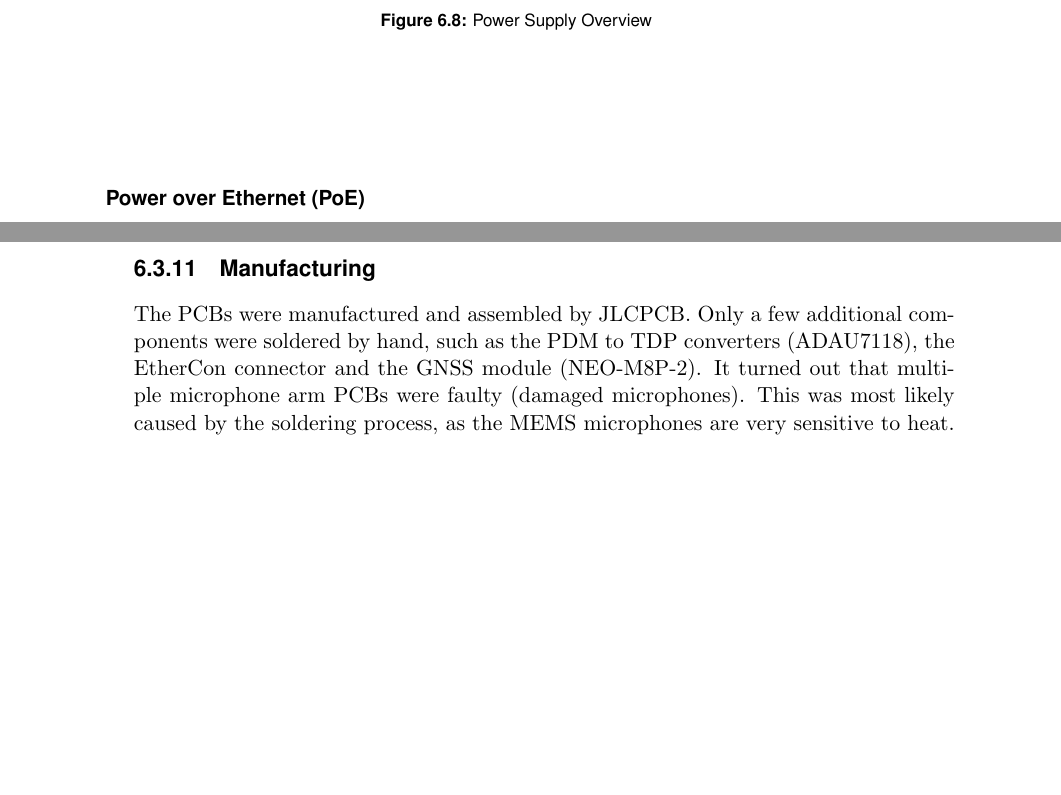
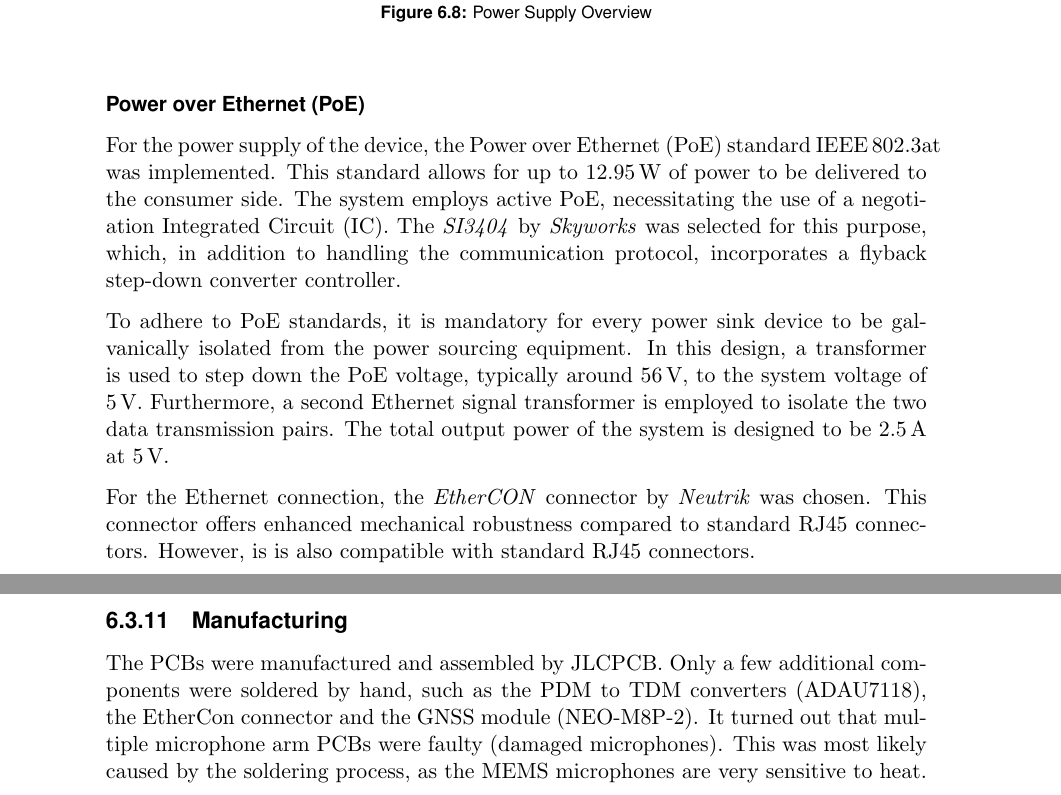
Before and after one commit to PA-OST-2023/heron-documentation, a LaTeX thesis (PA_Project_Heron.tex, which reads sections/6_design_final.tex): two parts of pages 58 and 59 of 77 before the commit and two parts of pages 58 and 60 of 77 after it, joined at a grey line, cut so that both start at the same text, the shorter picture padded with empty space. Compiled offline with pdfLaTeX.

Commit message:
Added PoE description

```diff
--- a/sections/6_design_final.tex
+++ b/sections/6_design_final.tex
@@ -184,11 +184,24 @@ Note that the Teensy 4.1 has an internal 3.3\,V regulator, which is powered by t
 The 1.8\,V rail is generated by a dedicated linear voltage regulator and is mainly used for the \acrshort{pdm} to \acrshort{tdm} converters (ADAU7118).
 \begin{figure}[h]
 	\centering
-	\includegraphics[width=0.7\textwidth]{images/6_design_final/final_design_power_supply.pdf}
+	\vspace{-0.2cm}
+	\includegraphics[width=0.65\textwidth]{images/6_design_final/final_design_power_supply.pdf}
+	\vspace{-0.2cm}
 	\caption{Power Supply Overview}
 	\label{fig:power_supply_overview}
 \end{figure}
 
 \subsubsection{Power over Ethernet (PoE)}
-Blabla
+For the power supply of the device, the \acrfull{poe} standard \acrshort{ieee}\,802.3at was implemented.
+This standard allows for up to 12.95\,W of power to be delivered to the consumer side.
+The system employs active \acrshort{poe}, necessitating the use of a negotiation \acrfull{ic}.
+The \textit{SI3404} by \textit{Skyworks} was selected for this purpose, which, in addition to handling the communication protocol, incorporates a flyback step-down converter controller.
 
+To adhere to \acrshort{poe} standards, it is mandatory for every power sink device to be galvanically isolated from the power sourcing equipment.
+In this design, a transformer is used to step down the \acrshort{poe} voltage, typically around 56\,V, to the system voltage of 5\,V.
+Furthermore, a second Ethernet signal transformer is employed to isolate the two data transmission pairs.
+The total output power of the system is designed to be 2.5\,A at 5\,V.
+
+For the Ethernet connection, the \textit{EtherCON} connector by \textit{Neutrik} was chosen.
+This connector offers enhanced mechanical robustness compared to standard RJ45 connectors.
+However, is is also compatible with standard RJ45 connectors.
@@ -227,11 +255,11 @@ Blabla
 
 \subsection{Manufacturing}
 The PCBs were manufactured and assembled by JLCPCB.
-Only a few additional components were soldered by hand, such as the PDM to TDP converters (ADAU7118), the EtherCon connector and the GNSS module (NEO-M8P-2).
+Only a few additional components were soldered by hand, such as the PDM to TDM converters (ADAU7118), the EtherCon connector and the GNSS module (NEO-M8P-2).
 It turned out that multiple microphone arm PCBs were faulty (damaged microphones).
 This was most likely caused by the soldering process, as the MEMS microphones are very sensitive to heat.
 
-% \newpage
+\newpage
 \section{Firmware Design}
 Blabla
 
```
Also changed, not shown: images/6_design_final/final_design_power_supply.pdf, sections/6_design_final.tex (25 more changed lines), 1 other file.
